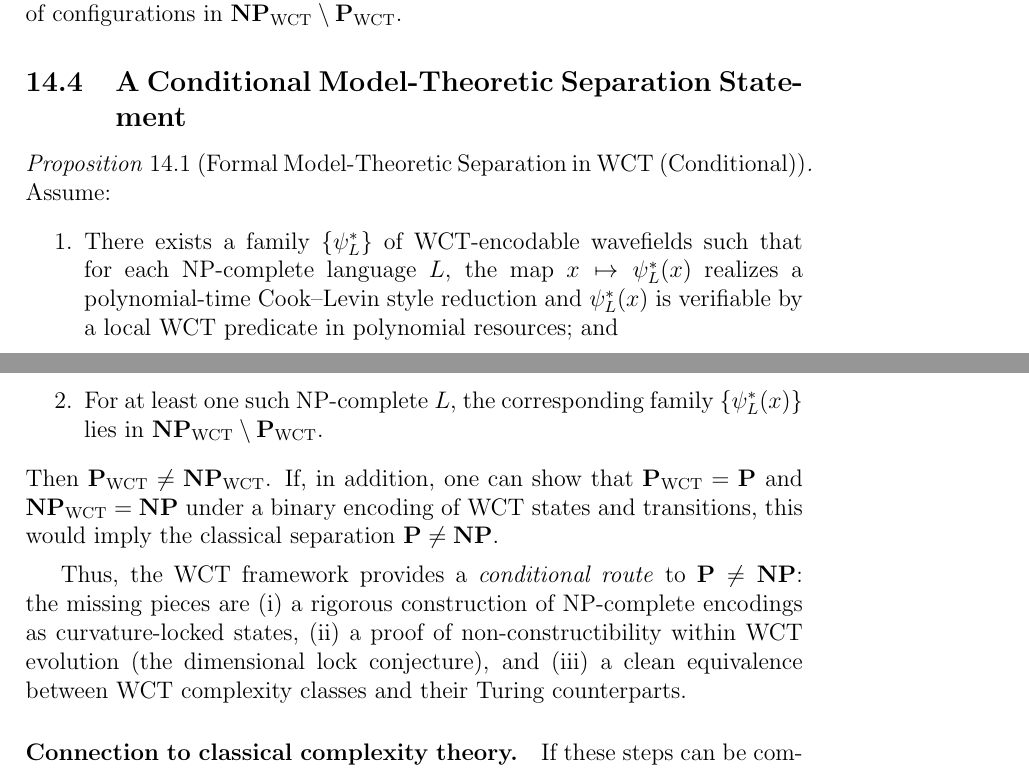
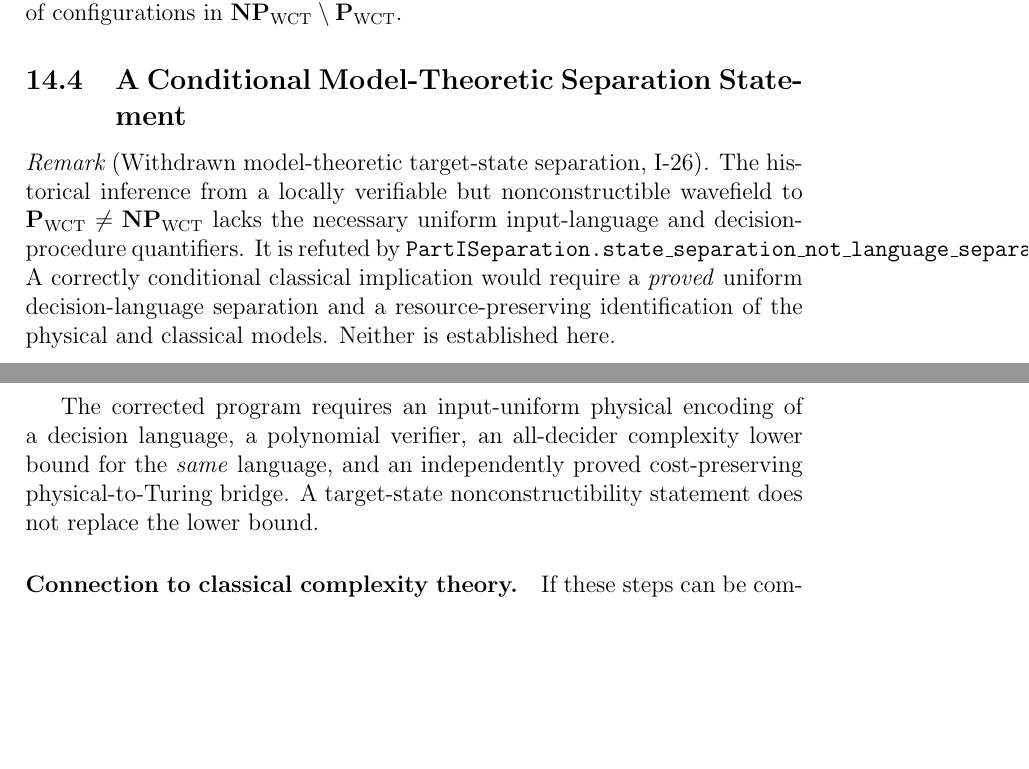
Before and after one commit to rickyjreyes/PVNP, a LaTeX paper (pvnp/papers/part-i-curvature-bounded-wave-computation/main.tex): two parts of pages 41 and 42 of 68, joined at a grey line, cut so that both start at the same text, the shorter picture padded with empty space. Compiled offline with pdfLaTeX.

Commit message:
Withdraw refuted Part I I-25 and I-26 state-level separation theorems in the source

```diff
--- a/pvnp/papers/part-i-curvature-bounded-wave-computation/main.tex
+++ b/pvnp/papers/part-i-curvature-bounded-wave-computation/main.tex
@@ -2005,21 +1989,25 @@ These observations are consistent with, but do not yet prove, the existence of c
 
 \subsection{A Conditional Model-Theoretic Separation Statement}
 
-\begin{proposition}[Formal Model-Theoretic Separation in WCT (Conditional)]
-Assume:
-\begin{enumerate}
-  \item There exists a family \(\{\psi^*_L\}\) of WCT-encodable wavefields such that for each NP-complete language \(L\),
-        the map \(x \mapsto \psi^*_L(x)\) realizes a polynomial-time Cook–Levin style reduction
-        and \(\psi^*_L(x)\) is verifiable by a local WCT predicate in polynomial resources; and
-  \item For at least one such NP-complete \(L\), the corresponding family \(\{\psi^*_L(x)\}\) lies in
-        \(\mathbf{NP}_{\mathrm{WCT}} \setminus \mathbf{P}_{\mathrm{WCT}}\).
-\end{enumerate}
-Then \(\mathbf{P}_{\mathrm{WCT}} \neq \mathbf{NP}_{\mathrm{WCT}}\). If, in addition, one can show that
-\(\mathbf{P}_{\mathrm{WCT}} = \mathbf{P}\) and \(\mathbf{NP}_{\mathrm{WCT}} = \mathbf{NP}\) under a binary encoding of WCT states and transitions,
-this would imply the classical separation \( \mathbf{P} \neq \mathbf{NP} \).
-\end{proposition}
-
-Thus, the WCT framework provides a \emph{conditional route} to \( \mathbf{P} \neq \mathbf{NP} \): the missing pieces are (i) a rigorous construction of NP-complete encodings as curvature-locked states, (ii) a proof of non-constructibility within WCT evolution (the dimensional lock conjecture), and (iii) a clean equivalence between WCT complexity classes and their Turing counterparts.
+\begin{remark}[Withdrawn model-theoretic target-state separation, I-26]
+The historical inference from a locally verifiable but
+nonconstructible wavefield to
+$\mathbf P_{\mathrm{WCT}}\ne\mathbf{NP}_{\mathrm{WCT}}$
+lacks the necessary uniform input-language and
+decision-procedure quantifiers.  It is refuted by
+\texttt{PartISeparation.state\_separation\_not\_language\_separation}.
+A correctly conditional classical implication would require
+a \emph{proved} uniform decision-language separation and
+a resource-preserving identification of the physical and
+classical models.  Neither is established here.
+\end{remark}
+
+The corrected program requires an input-uniform
+physical encoding of a decision language, a polynomial
+verifier, an all-decider complexity lower bound for the
+\emph{same} language, and an independently proved
+cost-preserving physical-to-Turing bridge.  A target-state
+nonconstructibility statement does not replace the lower bound.
 
 \paragraph{Connection to classical complexity theory.}
 If these steps can be completed, the resulting separation would mirror, in geometric form, the phenomena captured abstractly by the Time Hierarchy Theorem: deeper “curvature traversals’’ (longer evolution depth) would be provably required to construct certain verifiable configurations, beyond any fixed polynomial bound. At present, this connection should be viewed as an analogy and a research direction, not as an established theorem.
```
Also changed, not shown: pvnp/papers/part-i-curvature-bounded-wave-computation/main.tex (46 more changed lines).
